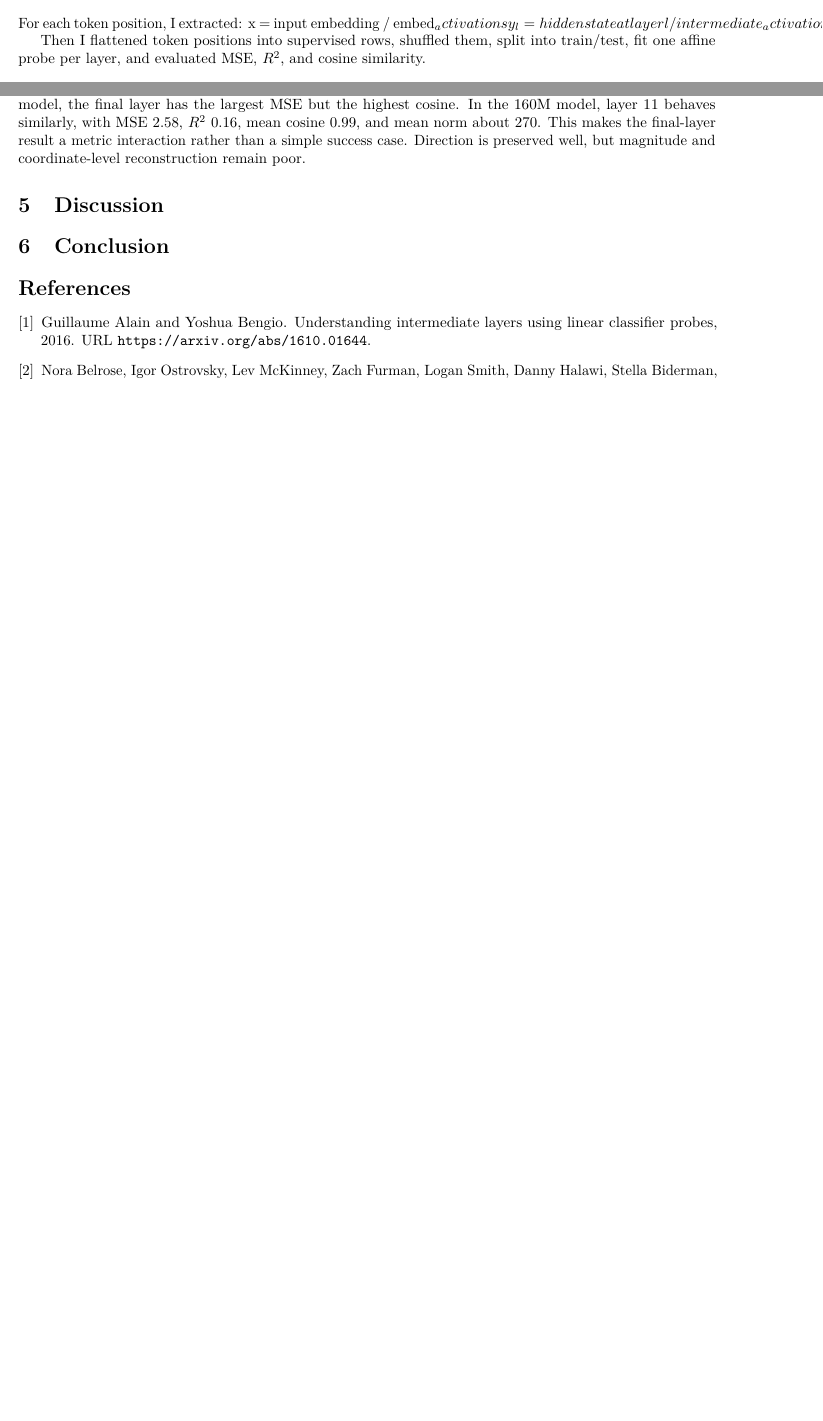
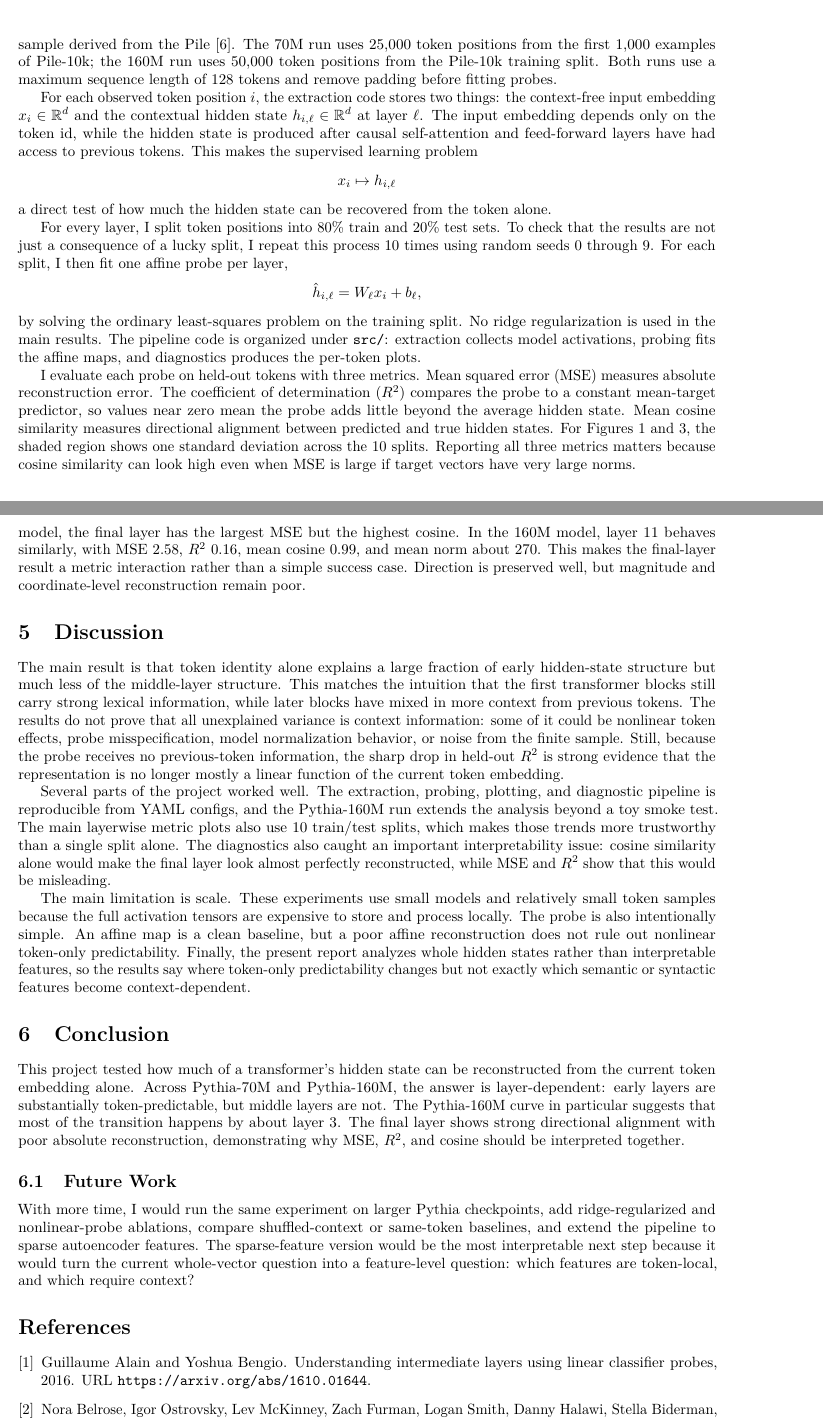
Before and after one commit to melody-gold/token-vs-context-llms, a LaTeX paper (docs/final_report/final_report.tex): two parts of pages 2 and 6 of 11 before the commit and two parts of pages 3 and 7 of 13 after it, joined at a grey line, cut at the place of the change, the shorter picture padded with empty space. Compiled offline with pdfLaTeX.

Commit message:
methodology, credit, discussion, conclusion, future work

```diff
--- a/docs/final_report/final_report.tex
+++ b/docs/final_report/final_report.tex
@@ -88,8 +88,11 @@ Together, these lines of work motivate the project's baseline experiment. Prior
 
 
 \section{Methodology}
-% Model, dataset, activation extraction, probe objective, metrics.
-For each token position, I extracted:
-x = input embedding / embed_activations
-y_l = hidden state at layer l / intermediate_activation
+% ChatGPT helped with the technical explanation in this section (including the math)
+The experiments use two pretrained causal language models from the Pythia suite \cite{biderman2023pythia}: Pythia-70M and Pythia-160M. Pythia was chosen because it is open, small enough to run locally on CPU for this project, and designed for controlled analysis across model sizes. The text data comes from Pile-10k, a small Hugging Face sample derived from the Pile \cite{gao2020pile}. The 70M run uses 25,000 token positions from the first 1,000 examples of Pile-10k; the 160M run uses 50,000 token positions from the Pile-10k training split. Both runs use a maximum sequence length of 128 tokens and remove padding before fitting probes.
 
+For each observed token position $i$, the extraction code stores two things: the context-free input embedding $x_i \in \mathbb{R}^d$ and the contextual hidden state $h_{i,\ell} \in \mathbb{R}^d$ at layer $\ell$. The input embedding depends only on the token id, while the hidden state is produced after causal self-attention and feed-forward layers have had access to previous tokens. This makes the supervised learning problem
+\[
+    x_i \mapsto h_{i,\ell}
+\]
+a direct test of how much the hidden state can be recovered from the token alone.
@@ -99,6 +99,15 @@ $R^2$, and cosine similarity.
 
+For every layer, I split token positions into 80\% train and 20\% test sets. To check that the results are not just a consequence of a lucky split, I repeat this process 10 times using random seeds 0 through 9. For each split, I then fit one affine probe per layer,
+\[
+    \hat{h}_{i,\ell} = W_\ell x_i + b_\ell,
+\]
+by solving the ordinary least-squares problem on the training split. No ridge regularization is used in the main results. The pipeline code is organized under \texttt{src/}: extraction collects model activations, probing fits the affine maps, and diagnostics produces the per-token plots.
+
+I evaluate each probe on held-out tokens with three metrics. Mean squared error (MSE) measures absolute reconstruction error. The coefficient of determination ($R^2$) compares the probe to a constant mean-target predictor, so values near zero mean the probe adds little beyond the average hidden state. Mean cosine similarity measures directional alignment between predicted and true hidden states. For Figures~\ref{fig:pythia-70m-metrics} and~\ref{fig:pythia-160m-metrics}, the shaded region shows one standard deviation across the 10 splits. Reporting all three metrics matters because cosine similarity can look high even when MSE is large if target vectors have very large norms.
 
 \section{Results}
+
+% Codex helped create the plots + data collection structure
 
 \subsection{Pythia-70M}
 
@@ -204,11 +213,20 @@ Both models show the same broad structure. The earliest hidden states are strong
 The most important caution is that the final-layer cosine spike appears in both models. In the 70M model, the final layer has the largest MSE but the highest cosine. In the 160M model, layer 11 behaves similarly, with MSE 2.58, $R^2$ 0.16, mean cosine 0.99, and mean norm about 270. This makes the final-layer result a metric interaction rather than a simple success case. Direction is preserved well, but magnitude and coordinate-level reconstruction remain poor.
 
 \section{Discussion}
-% What results mean, limitations, what went right/wrong.
+
+The main result is that token identity alone explains a large fraction of early hidden-state structure but much less of the middle-layer structure. This matches the intuition that the first transformer blocks still carry strong lexical information, while later blocks have mixed in more context from previous tokens. The results do not prove that all unexplained variance is context information: some of it could be nonlinear token effects, probe misspecification, model normalization behavior, or noise from the finite sample. Still, because the probe receives no previous-token information, the sharp drop in held-out $R^2$ is strong evidence that the representation is no longer mostly a linear function of the current token embedding.
+
+Several parts of the project worked well. The extraction, probing, plotting, and diagnostic pipeline is reproducible from YAML configs, and the Pythia-160M run extends the analysis beyond a toy smoke test. The main layerwise metric plots also use 10 train/test splits, which makes those trends more trustworthy than a single split alone. The diagnostics also caught an important interpretability issue: cosine similarity alone would make the final layer look almost perfectly reconstructed, while MSE and $R^2$ show that this would be misleading.
+
+The main limitation is scale. These experiments use small models and relatively small token samples because the full activation tensors are expensive to store and process locally. The probe is also intentionally simple. An affine map is a clean baseline, but a poor affine reconstruction does not rule out nonlinear token-only predictability. Finally, the present report analyzes whole hidden states rather than interpretable features, so the results say where token-only predictability changes but not exactly which semantic or syntactic features become context-dependent.
 
 \section{Conclusion}
-% Short final takeaways and future work.
 
+This project tested how much of a transformer's hidden state can be reconstructed from the current token embedding alone. Across Pythia-70M and Pythia-160M, the answer is layer-dependent: early layers are substantially token-predictable, but middle layers are not. The Pythia-160M curve in particular suggests that most of the transition happens by about layer 3. The final layer shows strong directional alignment with poor absolute reconstruction, demonstrating why MSE, $R^2$, and cosine should be interpreted together.
+
+\subsection{Future Work}
+
+With more time, I would run the same experiment on larger Pythia checkpoints, add ridge-regularized and nonlinear-probe ablations, compare shuffled-context or same-token baselines, and extend the pipeline to sparse autoencoder features. The sparse-feature version would be the most interpretable next step because it would turn the current whole-vector question into a feature-level question: which features are token-local, and which require context?
 
 \printbibliography
 \bibliographystyle{plainnat}
```
Also changed, not shown: docs/final_report/final_report.tex (3 more changed lines).
